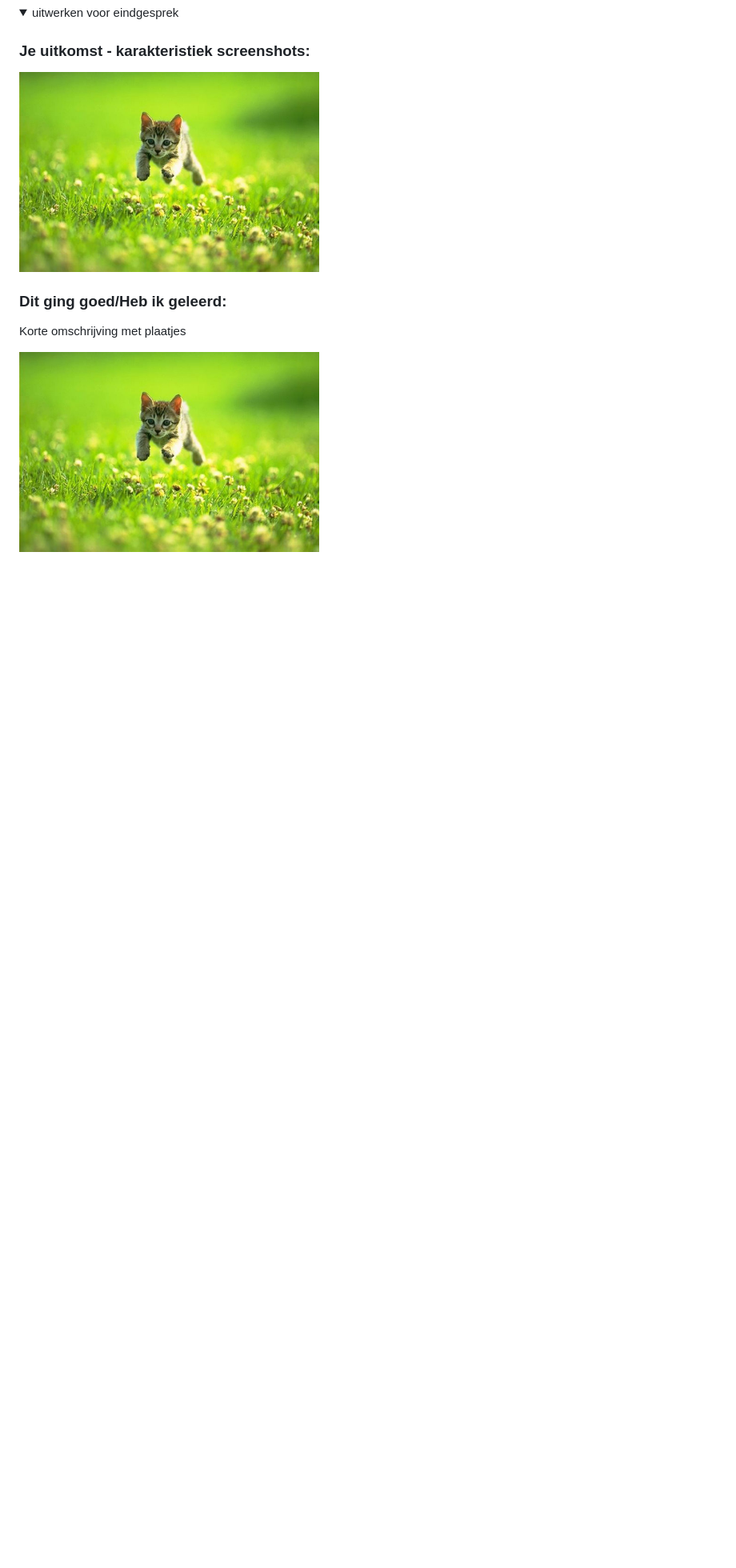
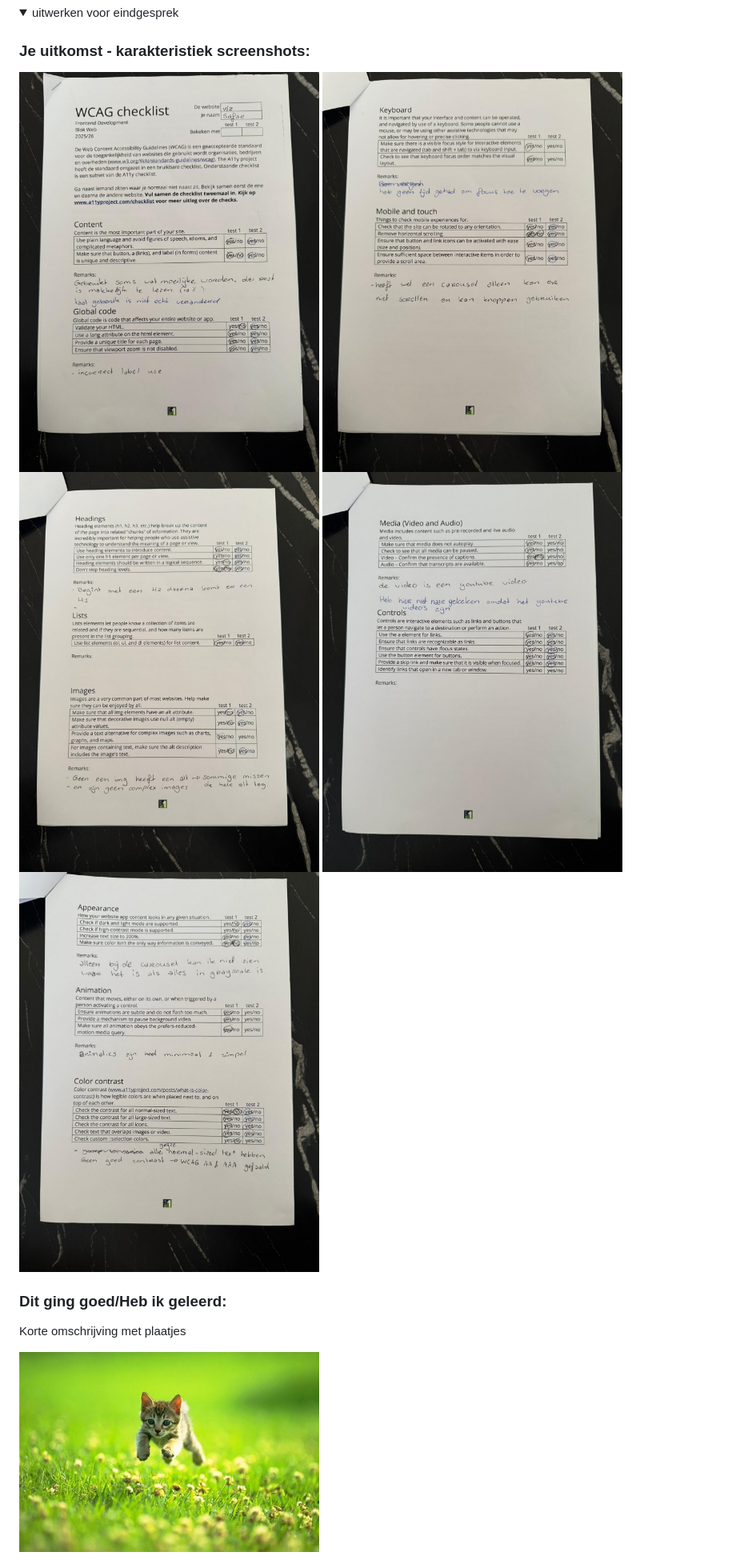
Before and after one commit to arrasss/FED, a Markdown page: README.md, the part around the change printed below. Shown: that part at 80% size. GitHub-like rendering; pictures changed too: readme-images/WCAG-pagina1.jpeg (added), readme-images/WCAG-pagina2.jpeg (added), readme-images/WCAG-pagina3.jpeg (added); folded sections open; blank space fills up the shorter version.

```diff
--- a/README.md
+++ b/README.md
@@ -205,7 +205,11 @@ hier na afloop snel de uitkomsten van de meeting vastleggen
 
 ### Je uitkomst - karakteristiek screenshots:
 
-  <img src="readme-images/dummy-plaatje.jpg" width="375px" alt="uitomst opdracht 1">
+  <img src="readme-images/WCAG-pagina1.jpeg" width="375px" alt="uitomst WCAG">
+    <img src="readme-images/WCAG-pagina2.jpeg" width="375px" alt="uitomst WCAG">
+      <img src="readme-images/WCAG-pagina3.jpeg" width="375px" alt="uitomst WCAG">
+        <img src="readme-images/WCAG-pagina4.jpeg" width="375px" alt="uitomst WCAG">
+          <img src="readme-images/WCAG-pagina5.jpeg" width="375px" alt="uitomst WCAG">
 
 ### Dit ging goed/Heb ik geleerd:
 
```
Also changed, not shown: other parts of README.md (+6 -1 lines), 5 other files.
